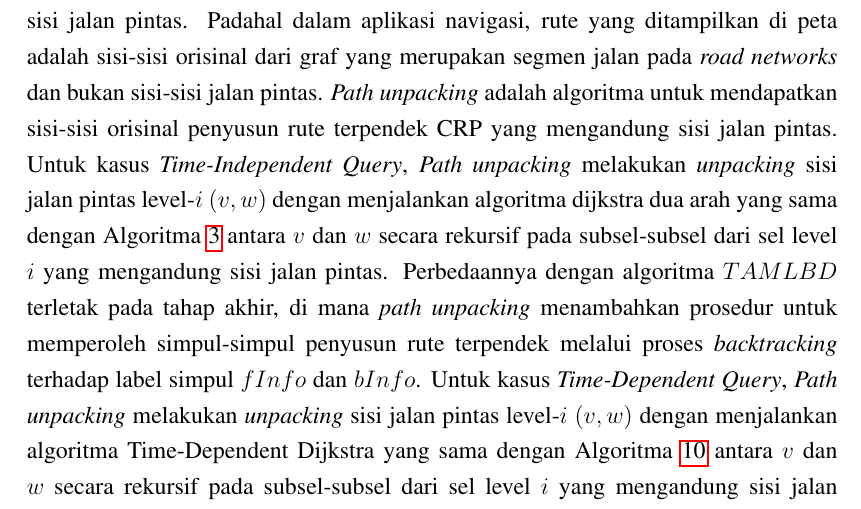
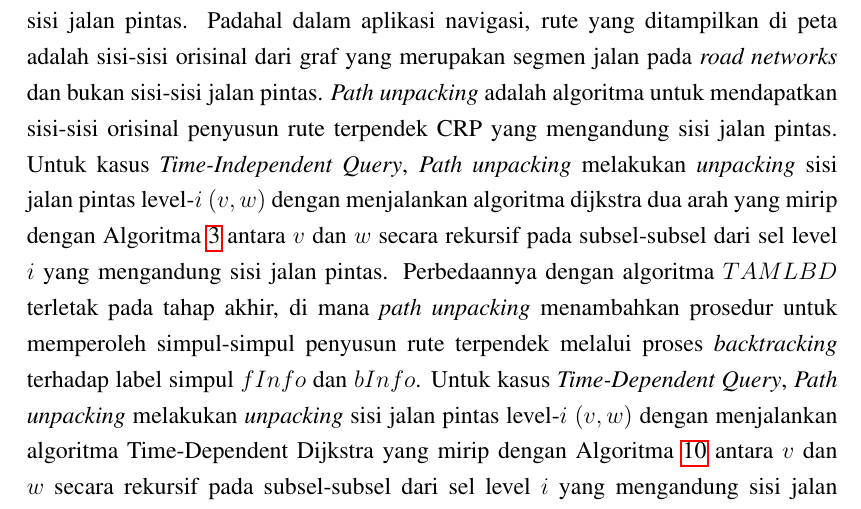
Before and after one commit to lintang-b-s/skripsi, a LaTeX thesis (LAPORAN_SKRIPSI.tex, which reads BAB_SKRIPSI/BAB3/1_TIME_DEPENDENT_CUSTOMIZABLE_ROUTE_PLANNING_.tex): part of page 57 of 88, cut so that both start at the same text. Compiled offline with pdfLaTeX.

Commit message:
update subbab 3.1.8

```diff
--- a/BAB_SKRIPSI/BAB3/1_TIME_DEPENDENT_CUSTOMIZABLE_ROUTE_PLANNING_.tex
+++ b/BAB_SKRIPSI/BAB3/1_TIME_DEPENDENT_CUSTOMIZABLE_ROUTE_PLANNING_.tex
@@ -678,4 +678,4 @@ Algoritma kueri pada Time-Dependent Customizable Route Planning hampir sama deng
 
 \subsection{Path Unpacking}
 \label{subsec:tdcrp-path-unpacking}
-Rute terpendek yang didapat dari algoritma CRP mungkin memiliki banyak sisi jalan pintas. Padahal dalam aplikasi navigasi, rute yang ditampilkan di peta adalah sisi-sisi orisinal dari graf yang merupakan segmen jalan pada \textit{road networks} dan bukan sisi-sisi jalan pintas. \textit{Path unpacking} adalah algoritma untuk mendapatkan sisi-sisi orisinal penyusun rute terpendek CRP yang mengandung sisi jalan pintas. Untuk kasus \textit{Time-Independent Query}, \textit{Path unpacking} melakukan \textit{unpacking} sisi jalan pintas level-$i$ $(v,w)$ dengan menjalankan algoritma dijkstra dua arah yang sama dengan Algoritma~\ref{alg:crp-tamlbd} antara $v$ dan $w$ secara rekursif pada subsel-subsel dari sel level $i$ yang mengandung sisi jalan pintas. Perbedaannya dengan algoritma $TAMLBD$ terletak pada tahap akhir, di mana \textit{path unpacking} menambahkan prosedur untuk memperoleh simpul-simpul penyusun rute terpendek melalui proses \textit{backtracking} terhadap label simpul $fInfo$ dan $bInfo$. Untuk kasus \textit{Time-Dependent Query}, \textit{Path unpacking} melakukan \textit{unpacking} sisi jalan pintas level-$i$ $(v,w)$ dengan menjalankan algoritma Time-Dependent Dijkstra yang sama dengan Algoritma~\ref{alg:td-dijkstra-crp} antara $v$ dan $w$ secara rekursif pada subsel-subsel dari sel level $i$ yang mengandung sisi jalan pintas, dengan menggunakan waktu keberangkatan pada $\tau[v]$ yang didapat dari hasil kueri sebagai waktu keberangkatan $\tau_0$ pada input algoritma $TDDIJKSTRACRP$. Perbedaannya dengan algoritma $TDIJKSTRACRP$ terletak pada tahap akhir, di mana \textit{path unpacking} menambahkan prosedur untuk memperoleh simpul-simpul penyusun rute terpendek melalui proses \textit{backtracking} terhadap label \textit{parent} $p$. Untuk mempercepat \textit{path unpacking}, penulis membuat \textit{cache} dengan kebijakan pembaruan $LRU$ untuk menyimpan \textit{unpacked path} dari sisi jalan pintas $(v,w,i)$ pada \textit{overlay} level-$i$ beserta dengan sisi-sisi pada level $i-1$ yang mewakili sisi jalan pintas tersebut.
+Rute terpendek yang didapat dari algoritma CRP mungkin memiliki banyak sisi jalan pintas. Padahal dalam aplikasi navigasi, rute yang ditampilkan di peta adalah sisi-sisi orisinal dari graf yang merupakan segmen jalan pada \textit{road networks} dan bukan sisi-sisi jalan pintas. \textit{Path unpacking} adalah algoritma untuk mendapatkan sisi-sisi orisinal penyusun rute terpendek CRP yang mengandung sisi jalan pintas. Untuk kasus \textit{Time-Independent Query}, \textit{Path unpacking} melakukan \textit{unpacking} sisi jalan pintas level-$i$ $(v,w)$ dengan menjalankan algoritma dijkstra dua arah yang mirip dengan Algoritma~\ref{alg:crp-tamlbd} antara $v$ dan $w$ secara rekursif pada subsel-subsel dari sel level $i$ yang mengandung sisi jalan pintas. Perbedaannya dengan algoritma $TAMLBD$ terletak pada tahap akhir, di mana \textit{path unpacking} menambahkan prosedur untuk memperoleh simpul-simpul penyusun rute terpendek melalui proses \textit{backtracking} terhadap label simpul $fInfo$ dan $bInfo$. Untuk kasus \textit{Time-Dependent Query}, \textit{Path unpacking} melakukan \textit{unpacking} sisi jalan pintas level-$i$ $(v,w)$ dengan menjalankan algoritma Time-Dependent Dijkstra yang mirip dengan Algoritma~\ref{alg:td-dijkstra-crp} antara $v$ dan $w$ secara rekursif pada subsel-subsel dari sel level $i$ yang mengandung sisi jalan pintas, dengan menggunakan waktu keberangkatan pada $\tau[v]$ yang didapat dari hasil kueri sebagai waktu keberangkatan $\tau_0$ pada input algoritma $TDDIJKSTRACRP$. Perbedaannya dengan algoritma $TDIJKSTRACRP$ terletak pada tahap akhir, di mana \textit{path unpacking} menambahkan prosedur untuk memperoleh simpul-simpul penyusun rute terpendek melalui proses \textit{backtracking} terhadap label \textit{parent} $p$. Untuk mempercepat \textit{path unpacking}, penulis membuat \textit{cache} dengan kebijakan pembaruan $LRU$ untuk menyimpan \textit{unpacked path} dari sisi jalan pintas $(v,w,i)$ pada \textit{overlay} level-$i$ beserta dengan sisi-sisi pada level $i-1$ yang mewakili sisi jalan pintas tersebut.
```
